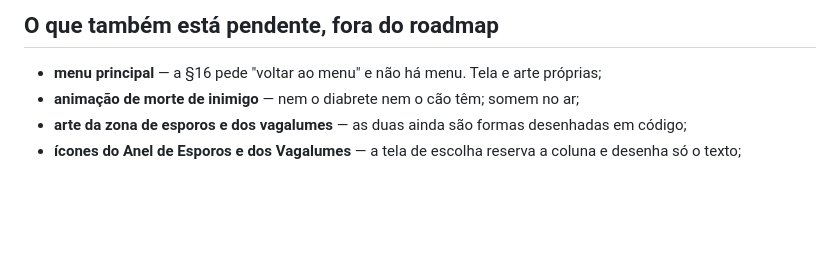
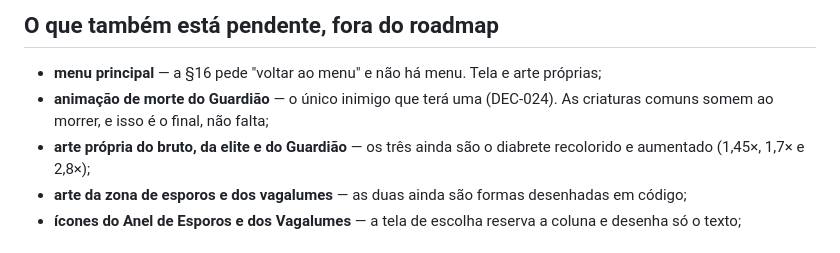
Before and after one commit to FearDev24/ForestSurvival, a Markdown page: docs/HANDOFF.md, the part around the change. Drawn GitHub-style; blank space fills up the shorter version.

```diff
--- a/docs/HANDOFF.md
+++ b/docs/HANDOFF.md
@@ -2108,7 +2108,8 @@ dura uma luta de minuto e meio.
 ## O que também está pendente, fora do roadmap
 
 - **menu principal** — a §16 pede "voltar ao menu" e não há menu. Tela e arte próprias;
-- **animação de morte de inimigo** — nem o diabrete nem o cão têm; somem no ar;
+- **animação de morte do Guardião** — o único inimigo que terá uma (DEC-024). As criaturas comuns somem ao morrer, e isso é o final, não falta;
+- **arte própria do bruto, da elite e do Guardião** — os três ainda são o diabrete recolorido e aumentado (1,45×, 1,7× e 2,8×);
 - **arte da zona de esporos e dos vagalumes** — as duas ainda são formas desenhadas em código;
 - **ícones do Anel de Esporos e dos Vagalumes** — a tela de escolha reserva a coluna e desenha só o texto;
 
```
Also changed, not shown: docs/DECISIONS.md (+22 -0 lines).
